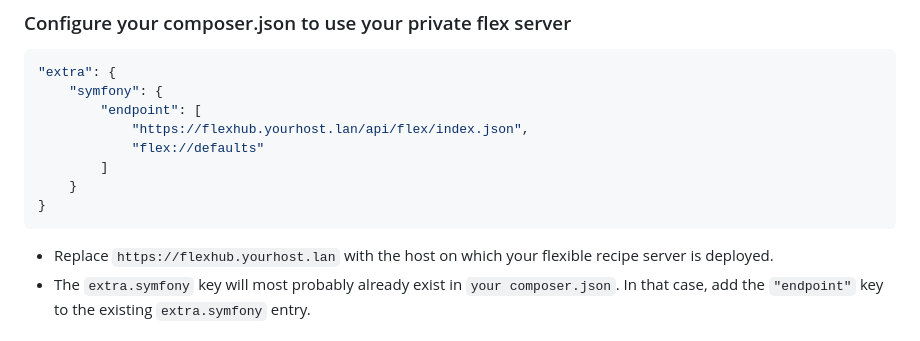
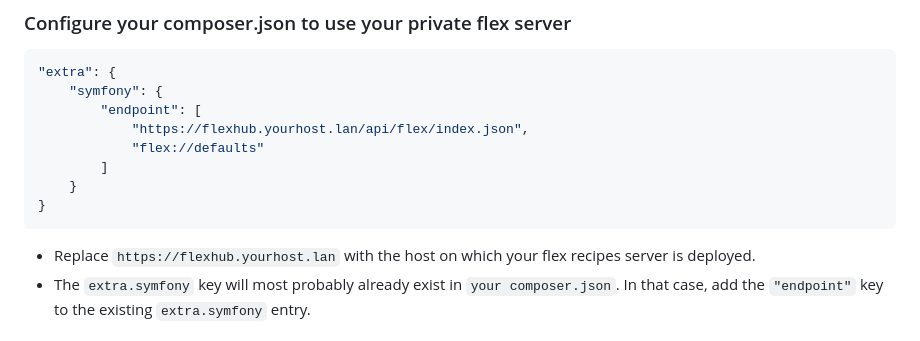
Before and after one commit to sonnymilton/flexhub, a Markdown page: readme.md, the part around the change. GitHub-like rendering.

````diff
--- a/readme.md
+++ b/readme.md
@@ -102,7 +102,7 @@ spec:
     }
 }
 ```
-* Replace `https://flexhub.yourhost.lan` with the host on which your flexible recipe server is deployed.
+* Replace `https://flexhub.yourhost.lan` with the host on which your flex recipes server is deployed.
 * The `extra.symfony` key will most probably already exist in `your composer.json`. In that case, add the `"endpoint"` key to the existing `extra.symfony` entry.
 
 
````
